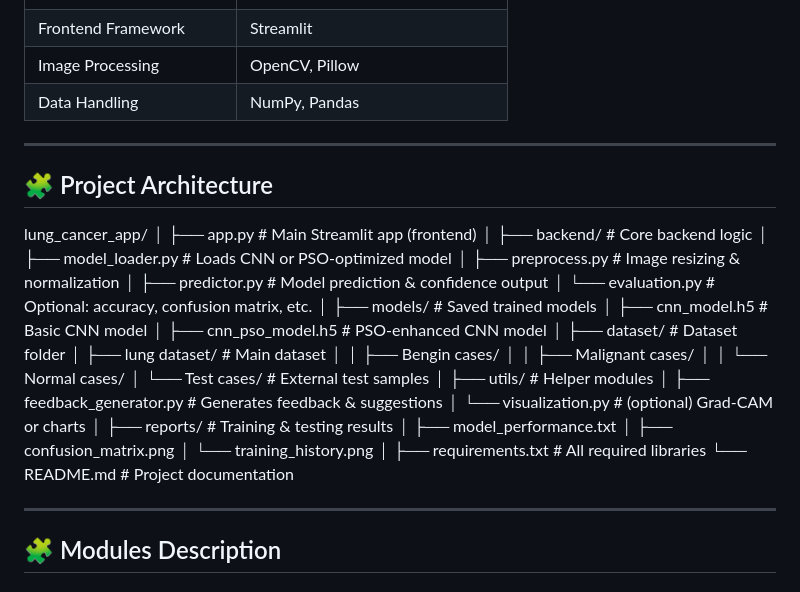
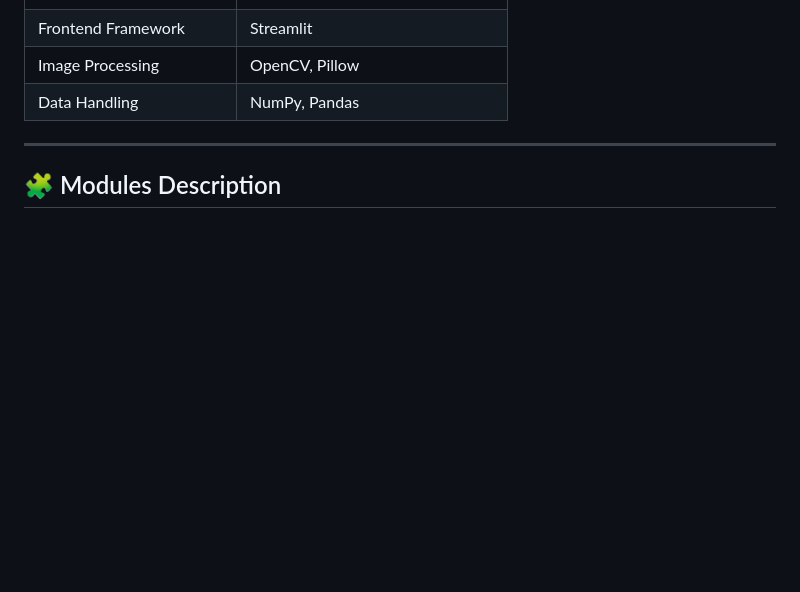
Before and after one commit to sgahukar/Lung-Cancer-Detection-using-Bio-Inspired-Method, a Markdown page: README.md, the part around the change. GitHub-like rendering; blank space fills up the shorter version.

```diff
--- a/README.md
+++ b/README.md
@@ -25,42 +25,6 @@ The web-based application allows users to:
 
 ---
 
-## 🧩 Project Architecture
-
-lung_cancer_app/
-│
-├── app.py # Main Streamlit app (frontend)
-│
-├── backend/ # Core backend logic
-│ ├── model_loader.py # Loads CNN or PSO-optimized model
-│ ├── preprocess.py # Image resizing & normalization
-│ ├── predictor.py # Model prediction & confidence output
-│ └── evaluation.py # Optional: accuracy, confusion matrix, etc.
-│
-├── models/ # Saved trained models
-│ ├── cnn_model.h5 # Basic CNN model
-│ ├── cnn_pso_model.h5 # PSO-enhanced CNN model
-│
-├── dataset/ # Dataset folder
-│ ├── lung dataset/ # Main dataset
-│ │ ├── Bengin cases/
-│ │ ├── Malignant cases/
-│ │ └── Normal cases/
-│ └── Test cases/ # External test samples
-│
-├── utils/ # Helper modules
-│ ├── feedback_generator.py # Generates feedback & suggestions
-│ └── visualization.py # (optional) Grad-CAM or charts
-│
-├── reports/ # Training & testing results
-│ ├── model_performance.txt
-│ ├── confusion_matrix.png
-│ └── training_history.png
-│
-├── requirements.txt # All required libraries
-└── README.md # Project documentation
-
----
 
 ## 🧩 Modules Description
 
```
